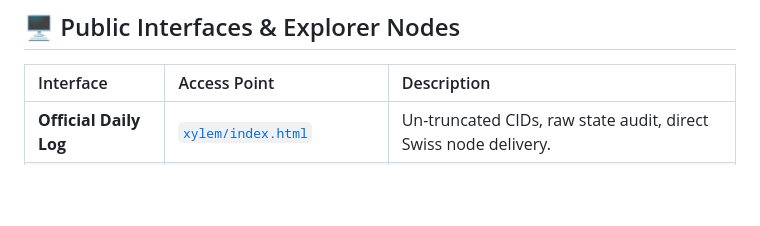
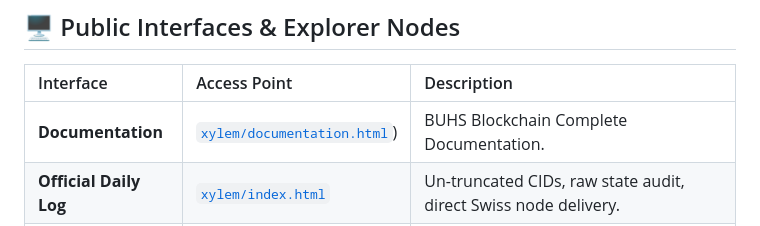
Before and after one commit to BigtreeUniversal/Xylem_Protocol, a Markdown page: README.md, the part around the change. Rendered like a GitHub page; blank space fills up the shorter version.

```diff
--- a/README.md
+++ b/README.md
@@ -45,6 +45,7 @@ The `xylem.bigtreeconnection.com` repository serves as the public core for daily
 
 | Interface | Access Point | Description |
 | :--- | :--- | :--- |
+| **Documentation** | [`xylem/documentation.html`](https://xylem.bigtreeconnection.com/documentation.html)) | BUHS Blockchain Complete Documentation. |
 | **Official Daily Log** | [`xylem/index.html`](https://xylem.bigtreeconnection.com/index.html) | Un-truncated CIDs, raw state audit, direct Swiss node delivery. |
 | **Optimized Mirror** | [`xylem/index_xylem.html`](https://xylem.bigtreeconnection.com/index_xylem.html) | Edge-cached asset delivery optimized for mobile rendering. |
 | **Audit Console** | [`xylem/audit_console.html`](https://xylem.bigtreeconnection.com/verif_protocol/audit_console.html) | Programmatic verification suite for hashes, Merkle roots & L2 logs. |
```
